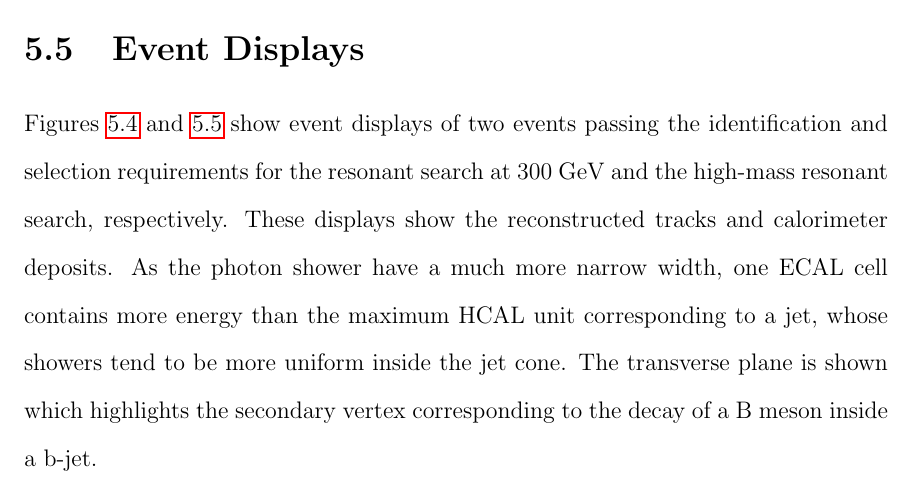
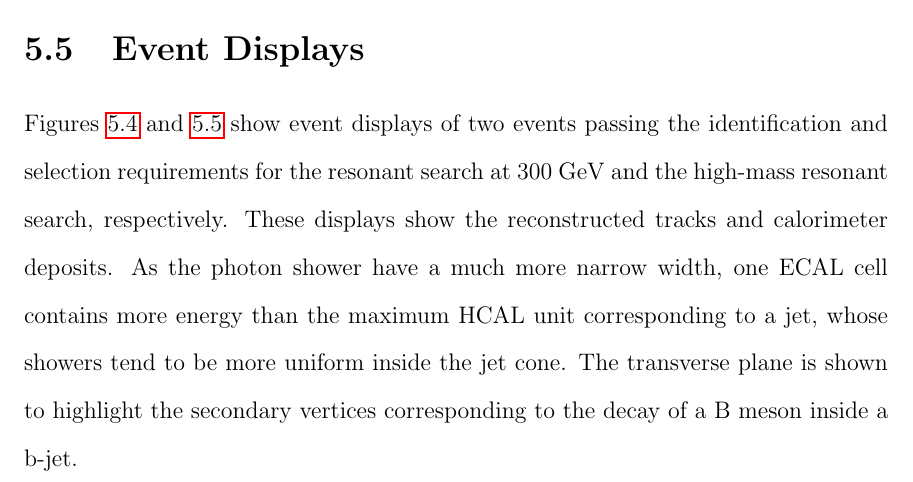
Before and after one commit to hardenbr/thesis, a LaTeX thesis (thesis.tex, which reads tex/chapter-selection.tex): part of page 92 of 121, cut so that both start at the same text. Compiled offline with pdfLaTeX; a LaTeX package or settings file that is missing is left out.

Commit message:
small change

```diff
--- a/tex/chapter-selection.tex
+++ b/tex/chapter-selection.tex
@@ -222,7 +222,7 @@ passing the identification and selection requirements for the resonant search at
 high-mass resonant search, respectively. These displays show the reconstructed tracks and calorimeter
 deposits. As the photon shower have a much more narrow width, one ECAL cell contains more energy
 than the maximum HCAL unit corresponding to a jet, whose showers tend to be more uniform inside
-the jet cone. The transverse plane is shown which highlights the secondary vertex corresponding to
+the jet cone. The transverse plane is shown to highlight the secondary vertices corresponding to
 the decay of a B meson inside a b-jet.
 
 \begin{figure}[ht]
```
